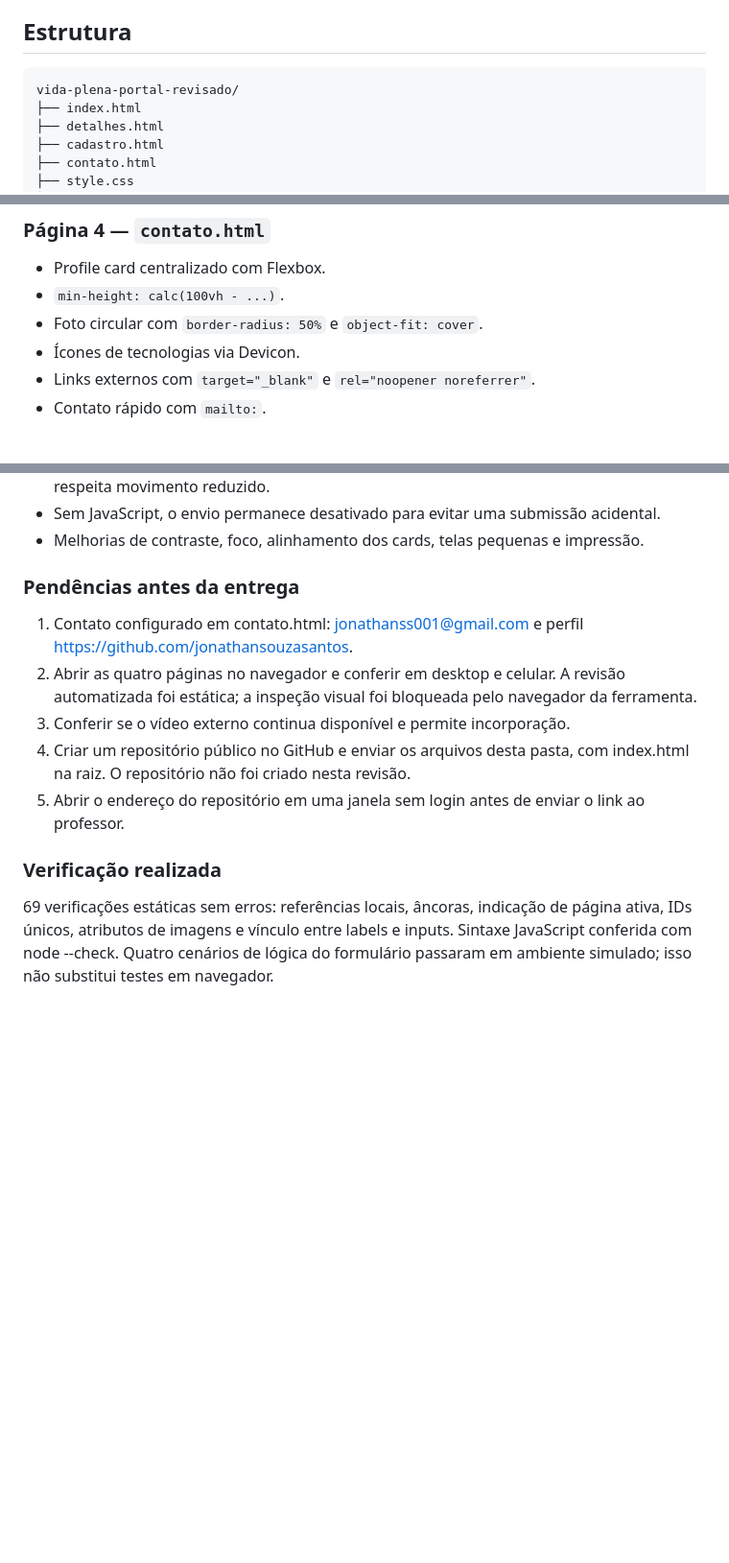
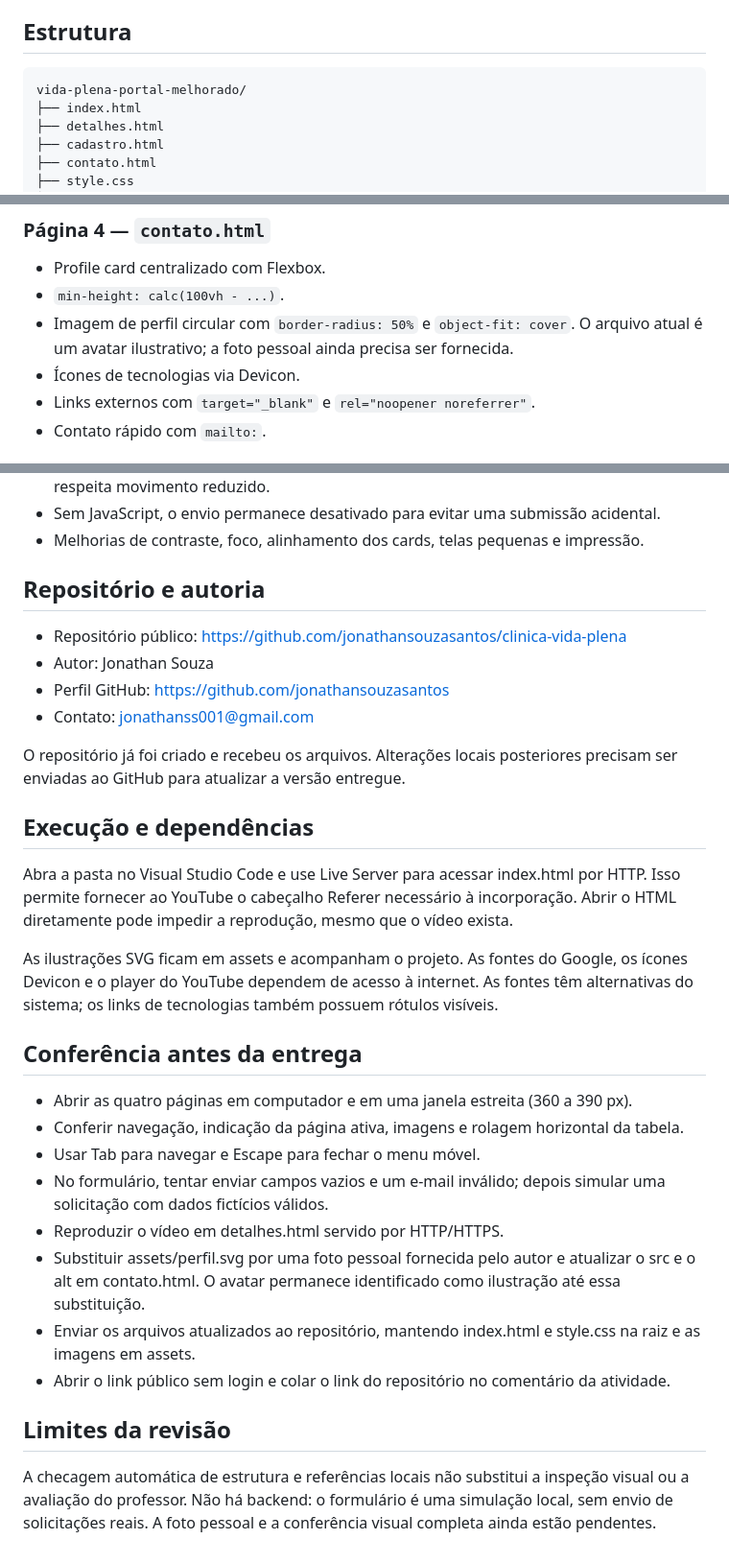
Before and after one commit to jonathansouzasantos/clinica-vida-plena, a Markdown page: README.md, 3 parts joined by grey strips. Shown at 96% size. GitHub-like rendering; blank space fills up the shorter version.

````diff
--- a/README.md
+++ b/README.md
@@ -9,7 +9,7 @@ Construir um portal com quatro páginas interligadas, semântica HTML5, CSS Grid
 ## Estrutura
 
 ```text
-vida-plena-portal-revisado/
+vida-plena-portal-melhorado/
 ├── index.html
 ├── detalhes.html
 ├── cadastro.html
@@ -55,7 +55,7 @@ vida-plena-portal-revisado/
 ### Página 4 — `contato.html`
 - Profile card centralizado com Flexbox.
 - `min-height: calc(100vh - ...)`.
-- Foto circular com `border-radius: 50%` e `object-fit: cover`.
+- Imagem de perfil circular com `border-radius: 50%` e `object-fit: cover`. O arquivo atual é um avatar ilustrativo; a foto pessoal ainda precisa ser fornecida.
 - Ícones de tecnologias via Devicon.
 - Links externos com `target="_blank"` e `rel="noopener noreferrer"`.
 - Contato rápido com `mailto:`.
@@ -111,14 +111,32 @@ O formulário é apenas demonstrativo. Nenhum dado é persistido e nenhum agenda
 - Sem JavaScript, o envio permanece desativado para evitar uma submissão acidental.
 - Melhorias de contraste, foco, alinhamento dos cards, telas pequenas e impressão.
 
-### Pendências antes da entrega
+## Repositório e autoria
 
-1. Contato configurado em contato.html: jonathanss001@gmail.com e perfil https://github.com/jonathansouzasantos.
-2. Abrir as quatro páginas no navegador e conferir em desktop e celular. A revisão automatizada foi estática; a inspeção visual foi bloqueada pelo navegador da ferramenta.
-3. Conferir se o vídeo externo continua disponível e permite incorporação.
-4. Criar um repositório público no GitHub e enviar os arquivos desta pasta, com index.html na raiz. O repositório não foi criado nesta revisão.
-5. Abrir o endereço do repositório em uma janela sem login antes de enviar o link ao professor.
+- Repositório público: https://github.com/jonathansouzasantos/clinica-vida-plena
+- Autor: Jonathan Souza
+- Perfil GitHub: https://github.com/jonathansouzasantos
+- Contato: jonathanss001@gmail.com
 
-### Verificação realizada
+O repositório já foi criado e recebeu os arquivos. Alterações locais posteriores precisam ser enviadas ao GitHub para atualizar a versão entregue.
 
-69 verificações estáticas sem erros: referências locais, âncoras, indicação de página ativa, IDs únicos, atributos de imagens e vínculo entre labels e inputs. Sintaxe JavaScript conferida com node --check. Quatro cenários de lógica do formulário passaram em ambiente simulado; isso não substitui testes em navegador.
+## Execução e dependências
+
+Abra a pasta no Visual Studio Code e use Live Server para acessar index.html por HTTP. Isso permite fornecer ao YouTube o cabeçalho Referer necessário à incorporação. Abrir o HTML diretamente pode impedir a reprodução, mesmo que o vídeo exista.
+
+As ilustrações SVG ficam em assets e acompanham o projeto. As fontes do Google, os ícones Devicon e o player do YouTube dependem de acesso à internet. As fontes têm alternativas do sistema; os links de tecnologias também possuem rótulos visíveis.
+
+## Conferência antes da entrega
+
+- Abrir as quatro páginas em computador e em uma janela estreita (360 a 390 px).
+- Conferir navegação, indicação da página ativa, imagens e rolagem horizontal da tabela.
+- Usar Tab para navegar e Escape para fechar o menu móvel.
+- No formulário, tentar enviar campos vazios e um e-mail inválido; depois simular uma solicitação com dados fictícios válidos.
+- Reproduzir o vídeo em detalhes.html servido por HTTP/HTTPS.
+- Substituir assets/perfil.svg por uma foto pessoal fornecida pelo autor e atualizar o src e o alt em contato.html. O avatar permanece identificado como ilustração até essa substituição.
+- Enviar os arquivos atualizados ao repositório, mantendo index.html e style.css na raiz e as imagens em assets.
+- Abrir o link público sem login e colar o link do repositório no comentário da atividade.
+
+## Limites da revisão
+
+A checagem automática de estrutura e referências locais não substitui a inspeção visual ou a avaliação do professor. Não há backend: o formulário é uma simulação local, sem envio de solicitações reais. A foto pessoal e a conferência visual completa ainda estão pendentes.
````
Also changed, not shown: other parts of README.md (+1 -1 lines).
